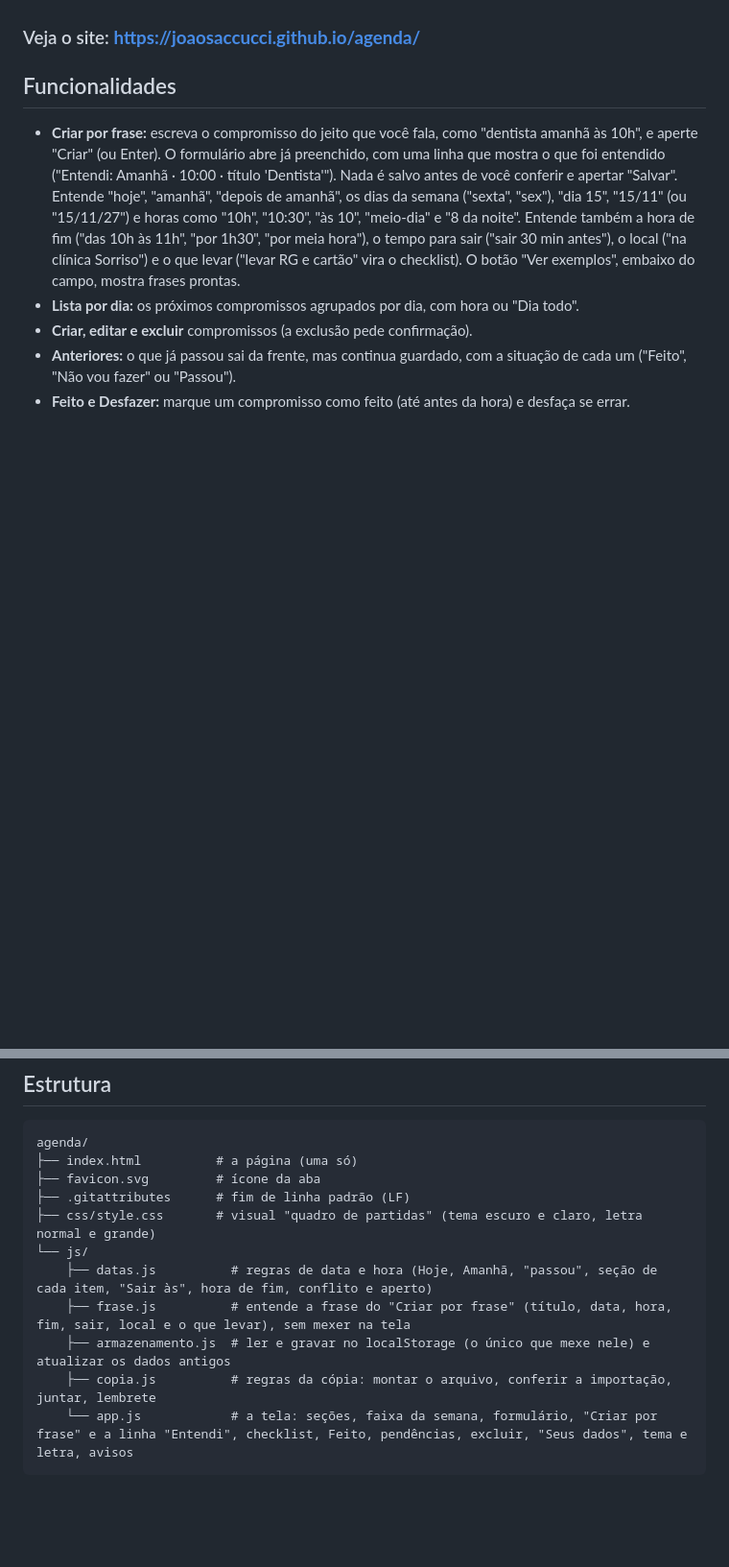
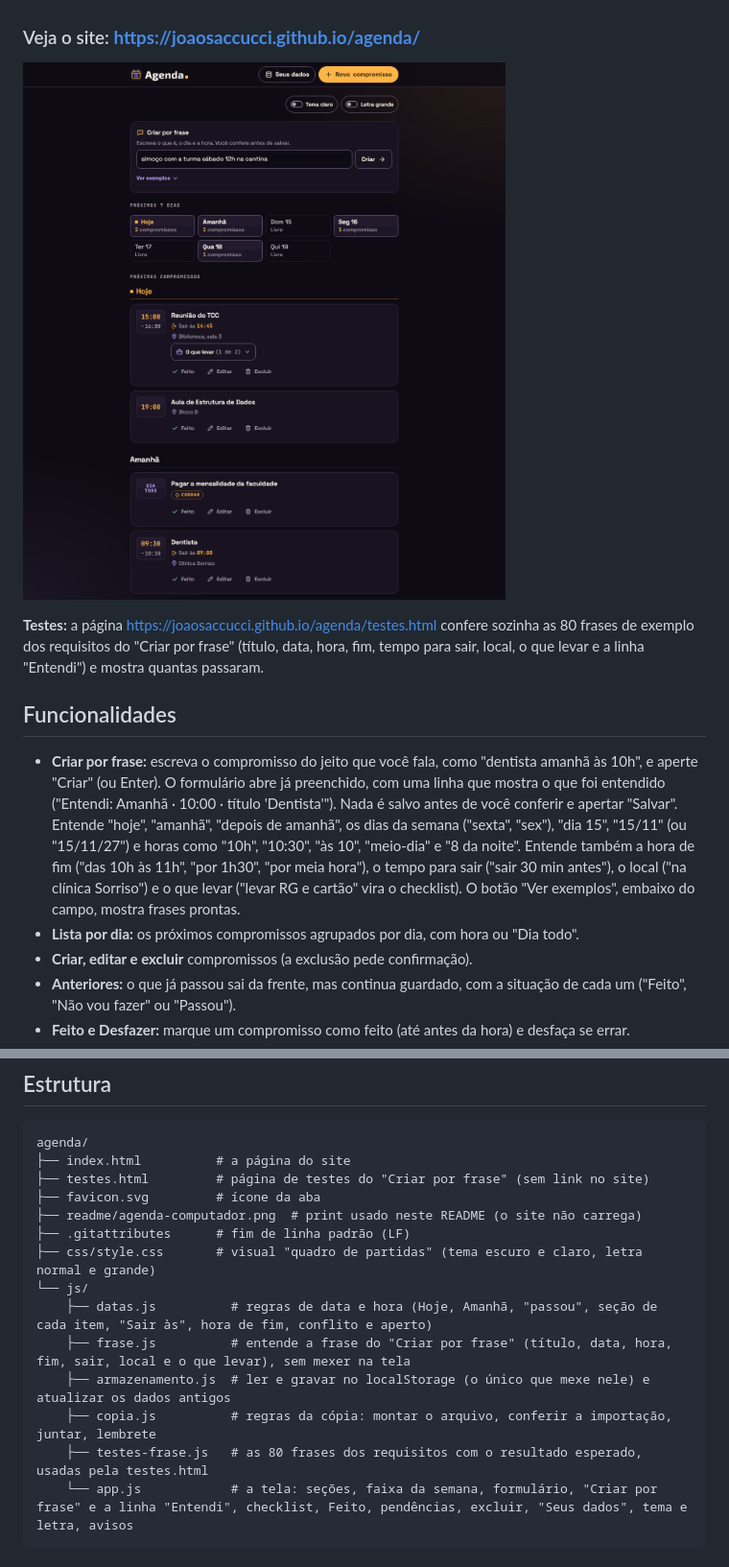
Before and after one commit to JoaoSaccucci/agenda, a Markdown page: README.md, 2 parts joined by grey strips. Shown at 96% size. Rendered like a GitHub page; pictures changed too: readme/agenda-computador.png (added); blank space fills up the shorter version.

````diff
--- a/README.md
+++ b/README.md
@@ -3,6 +3,10 @@
 Um site simples para anotar compromissos. Você vê os próximos compromissos agrupados por dia ("Hoje", "Amanhã", "Sex, 14/11 · daqui a 3 dias") e pode criar, editar e excluir cada um. O que já passou vai para a seção "Anteriores", sem sumir. E nada cai no esquecimento: o que você pediu para ser cobrado fica em "Ficou pendente" até você resolver.
 
 ### Veja o site: **https://joaosaccucci.github.io/agenda/**
+
+![Agenda no tema escuro: campo Criar por frase com uma frase digitada, faixa dos próximos 7 dias e compromissos agrupados por dia, com a Reunião do TCC e a Aula de Estrutura de Dados de hoje e, amanhã, Pagar a mensalidade da faculdade e Dentista](readme/agenda-computador.png)
+
+**Testes:** a página https://joaosaccucci.github.io/agenda/testes.html confere sozinha as 80 frases de exemplo dos requisitos do "Criar por frase" (título, data, hora, fim, tempo para sair, local, o que levar e a linha "Entendi") e mostra quantas passaram.
 
 ## Funcionalidades
 
@@ -58,8 +62,10 @@ Não precisa instalar nada.
 
 ```
 agenda/
-├── index.html          # a página (uma só)
+├── index.html          # a página do site
+├── testes.html         # página de testes do "Criar por frase" (sem link no site)
 ├── favicon.svg         # ícone da aba
+├── readme/agenda-computador.png  # print usado neste README (o site não carrega)
 ├── .gitattributes      # fim de linha padrão (LF)
 ├── css/style.css       # visual "quadro de partidas" (tema escuro e claro, letra normal e grande)
 └── js/
@@ -67,6 +73,7 @@ agenda/
     ├── frase.js          # entende a frase do "Criar por frase" (título, data, hora, fim, sair, local e o que levar), sem mexer na tela
     ├── armazenamento.js  # ler e gravar no localStorage (o único que mexe nele) e atualizar os dados antigos
     ├── copia.js          # regras da cópia: montar o arquivo, conferir a importação, juntar, lembrete
+    ├── testes-frase.js   # as 80 frases dos requisitos com o resultado esperado, usadas pela testes.html
     └── app.js            # a tela: seções, faixa da semana, formulário, "Criar por frase" e a linha "Entendi", checklist, Feito, pendências, excluir, "Seus dados", tema e letra, avisos
 ```
 
````
Also changed, not shown: 4 other files.
